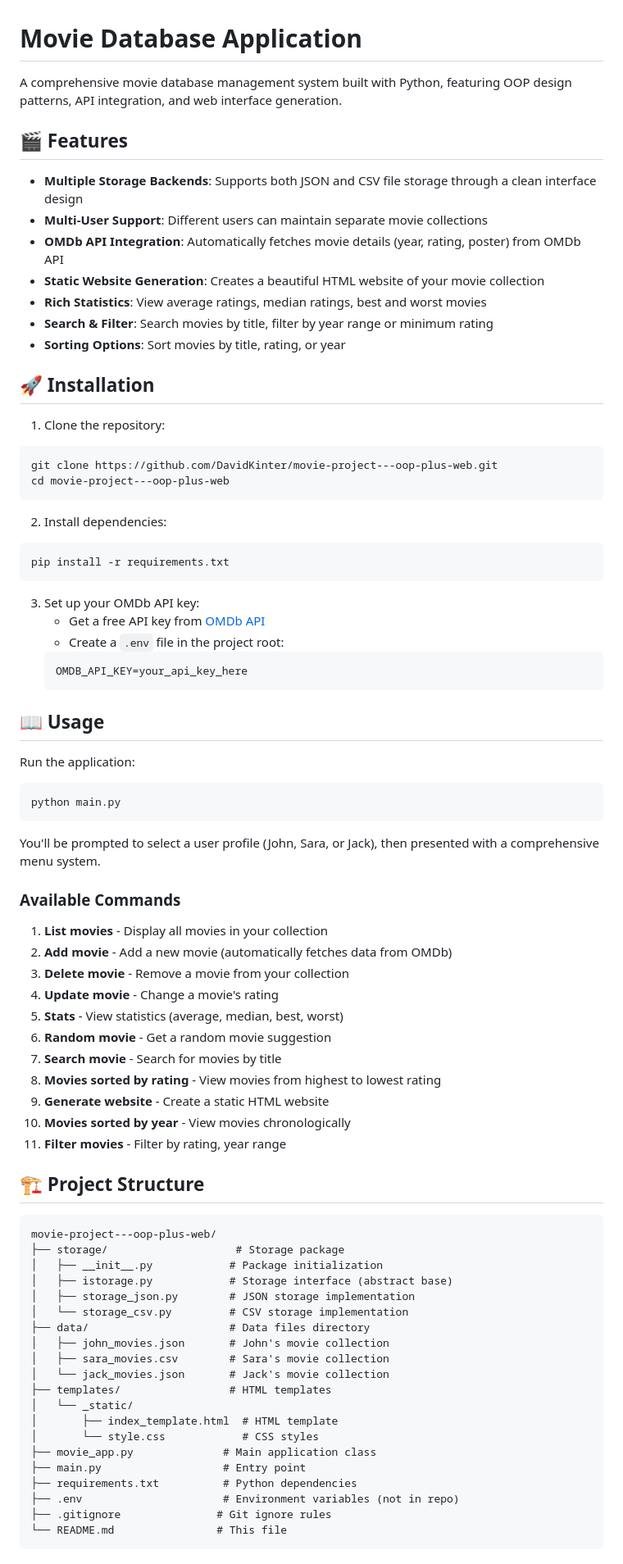
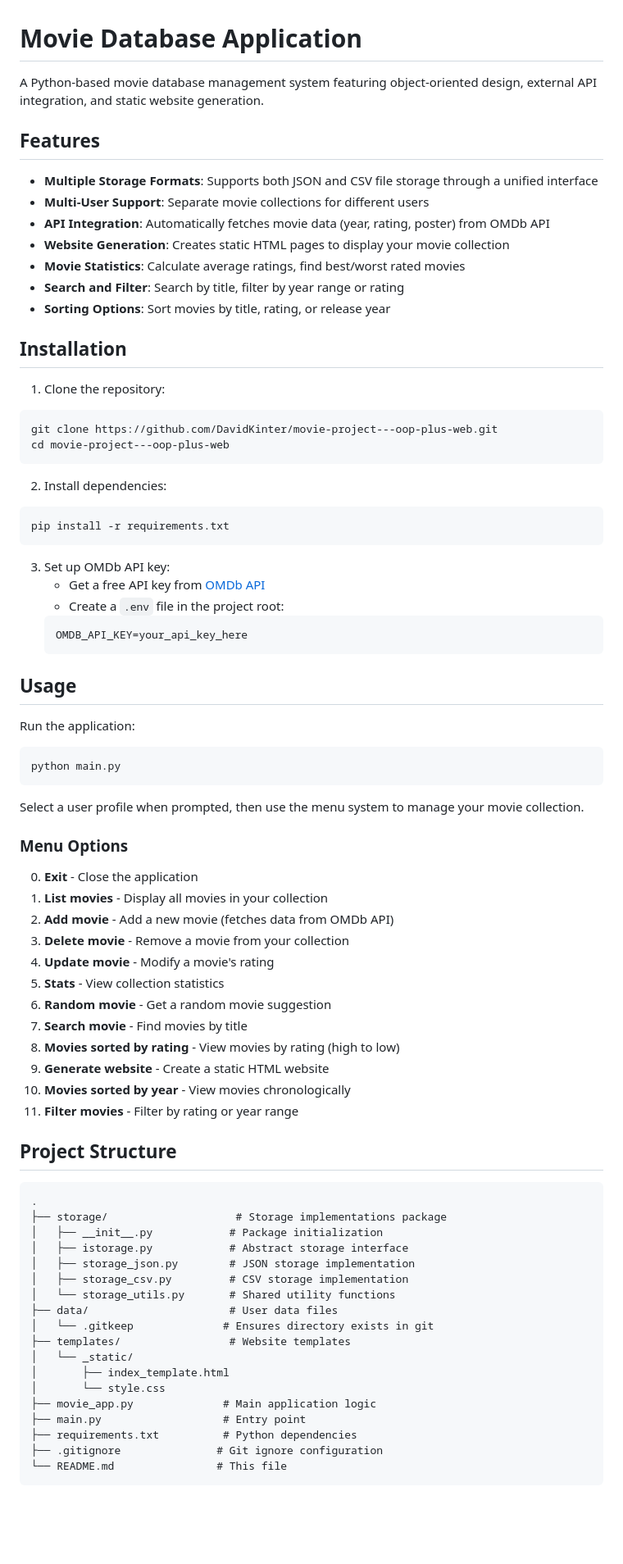
Before and after one commit to DavidKinter/movie-project---oop-plus-web, a Markdown page: README.md, the part around the change printed below. Shown: that part at 82% size. Rendered like a GitHub page; blank space fills up the shorter version.

````diff
--- a/README.md
+++ b/README.md
@@ -1,18 +1,18 @@
 # Movie Database Application
 
-A comprehensive movie database management system built with Python, featuring OOP design patterns, API integration, and web interface generation.
+A Python-based movie database management system featuring object-oriented design, external API integration, and static website generation.
 
-## 🎬 Features
+## Features
 
-- **Multiple Storage Backends**: Supports both JSON and CSV file storage through a clean interface design
-- **Multi-User Support**: Different users can maintain separate movie collections
-- **OMDb API Integration**: Automatically fetches movie details (year, rating, poster) from OMDb API
-- **Static Website Generation**: Creates a beautiful HTML website of your movie collection
-- **Rich Statistics**: View average ratings, median ratings, best and worst movies
-- **Search & Filter**: Search movies by title, filter by year range or minimum rating
-- **Sorting Options**: Sort movies by title, rating, or year
+- **Multiple Storage Formats**: Supports both JSON and CSV file storage through a unified interface
+- **Multi-User Support**: Separate movie collections for different users
+- **API Integration**: Automatically fetches movie data (year, rating, poster) from OMDb API
+- **Website Generation**: Creates static HTML pages to display your movie collection
+- **Movie Statistics**: Calculate average ratings, find best/worst rated movies
+- **Search and Filter**: Search by title, filter by year range or rating
+- **Sorting Options**: Sort movies by title, rating, or release year
 
-## 🚀 Installation
+## Installation
 
 1. Clone the repository:
 ```bash
@@ -25,58 +25,57 @@ cd movie-project---oop-plus-web
 pip install -r requirements.txt
 ```
 
-3. Set up your OMDb API key:
+3. Set up OMDb API key:
    - Get a free API key from [OMDb API](https://www.omdbapi.com/apikey.aspx)
    - Create a `.env` file in the project root:
    ```
    OMDB_API_KEY=your_api_key_here
    ```
 
-## 📖 Usage
+## Usage
 
 Run the application:
 ```bash
 python main.py
 ```
 
-You'll be prompted to select a user profile (John, Sara, or Jack), then presented with a comprehensive menu system.
+Select a user profile when prompted, then use the menu system to manage your movie collection.
 
-### Available Commands
+### Menu Options
 
+0. **Exit** - Close the application
 1. **List movies** - Display all movies in your collection
-2. **Add movie** - Add a new movie (automatically fetches data from OMDb)
+2. **Add movie** - Add a new movie (fetches data from OMDb API)
 3. **Delete movie** - Remove a movie from your collection
-4. **Update movie** - Change a movie's rating
-5. **Stats** - View statistics (average, median, best, worst)
+4. **Update movie** - Modify a movie's rating
+5. **Stats** - View collection statistics
 6. **Random movie** - Get a random movie suggestion
-7. **Search movie** - Search for movies by title
-8. **Movies sorted by rating** - View movies from highest to lowest rating
+7. **Search movie** - Find movies by title
+8. **Movies sorted by rating** - View movies by rating (high to low)
 9. **Generate website** - Create a static HTML website
 10. **Movies sorted by year** - View movies chronologically
-11. **Filter movies** - Filter by rating, year range
+11. **Filter movies** - Filter by rating or year range
 
-## 🏗️ Project Structure
+## Project Structure
 
 ```
-movie-project---oop-plus-web/
-├── storage/                    # Storage package
+.
+├── storage/                    # Storage implementations package
 │   ├── __init__.py            # Package initialization
-│   ├── istorage.py            # Storage interface (abstract base)
+│   ├── istorage.py            # Abstract storage interface
 │   ├── storage_json.py        # JSON storage implementation
-│   └── storage_csv.py         # CSV storage implementation
-├── data/                      # Data files directory
-│   ├── john_movies.json       # John's movie collection
-│   ├── sara_movies.csv        # Sara's movie collection
-│   └── jack_movies.json       # Jack's movie collection
-├── templates/                 # HTML templates
+│   ├── storage_csv.py         # CSV storage implementation
+│   └── storage_utils.py       # Shared utility functions
+├── data/                      # User data files
+│   └── .gitkeep              # Ensures directory exists in git
+├── templates/                 # Website templates
 │   └── _static/
-│       ├── index_template.html  # HTML template
-│       └── style.css            # CSS styles
-├── movie_app.py              # Main application class
+│       ├── index_template.html
+│       └── style.css
+├── movie_app.py              # Main application logic
 ├── main.py                   # Entry point
 ├── requirements.txt          # Python dependencies
-├── .env                      # Environment variables (not in repo)
-├── .gitignore               # Git ignore rules
+├── .gitignore               # Git ignore configuration
 └── README.md                # This file
 ```
 
````
Also changed, not shown: other parts of README.md (+29 -90 lines).
